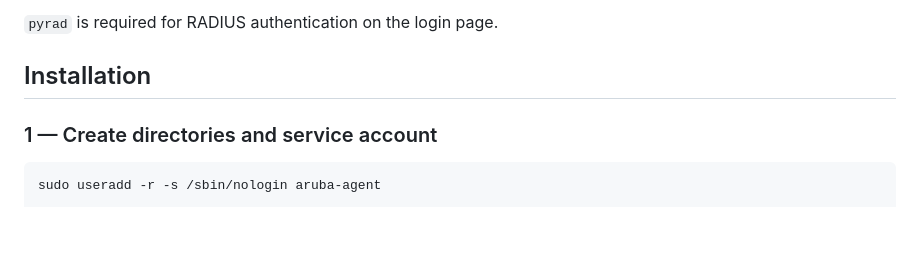
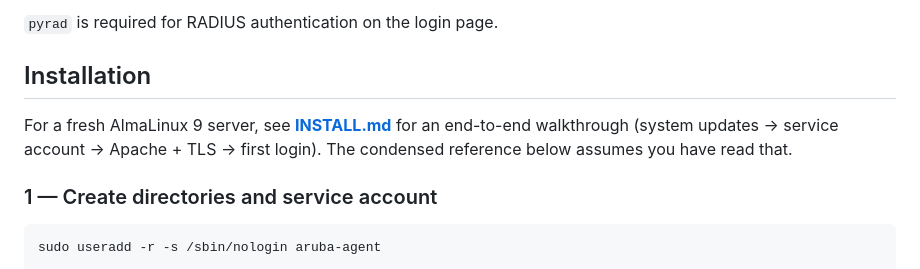
Before and after one commit to LuckyBasartd/Aruba-Network-Agent, a Markdown page: README.md, the part around the change. Rendered like a GitHub page; blank space fills up the shorter version.

```diff
--- a/README.md
+++ b/README.md
@@ -66,6 +66,8 @@ requests, urllib3, flask, scapy, pyrad
 `pyrad` is required for RADIUS authentication on the login page.
 
 ## Installation
+
+For a fresh AlmaLinux 9 server, see **[INSTALL.md](INSTALL.md)** for an end-to-end walkthrough (system updates → service account → Apache + TLS → first login). The condensed reference below assumes you have read that.
 
 ### 1 — Create directories and service account
 
```
Also changed, not shown: INSTALL.md (added, +292 -0 lines).
